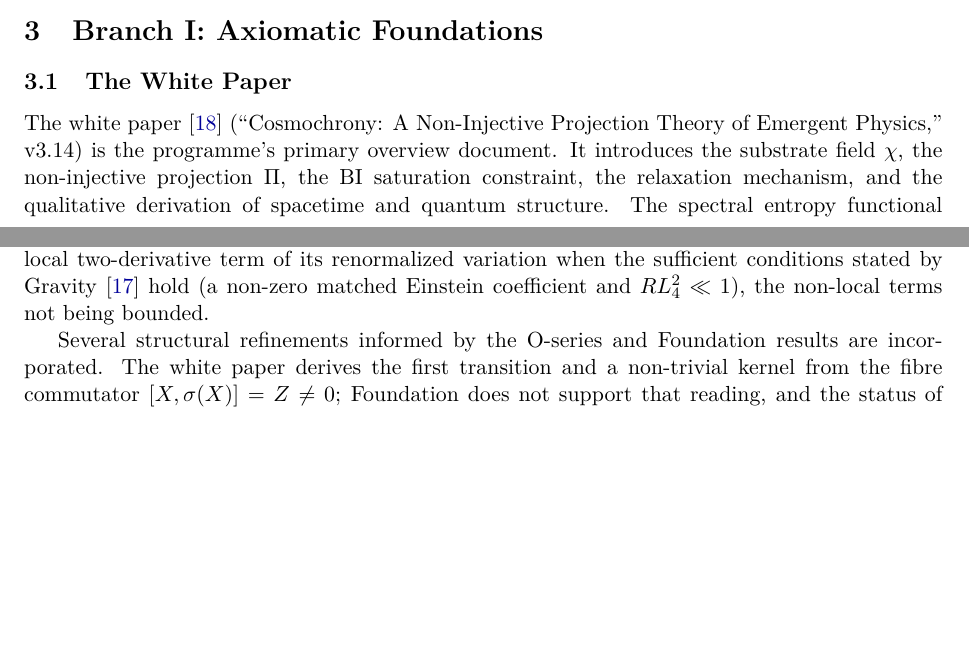
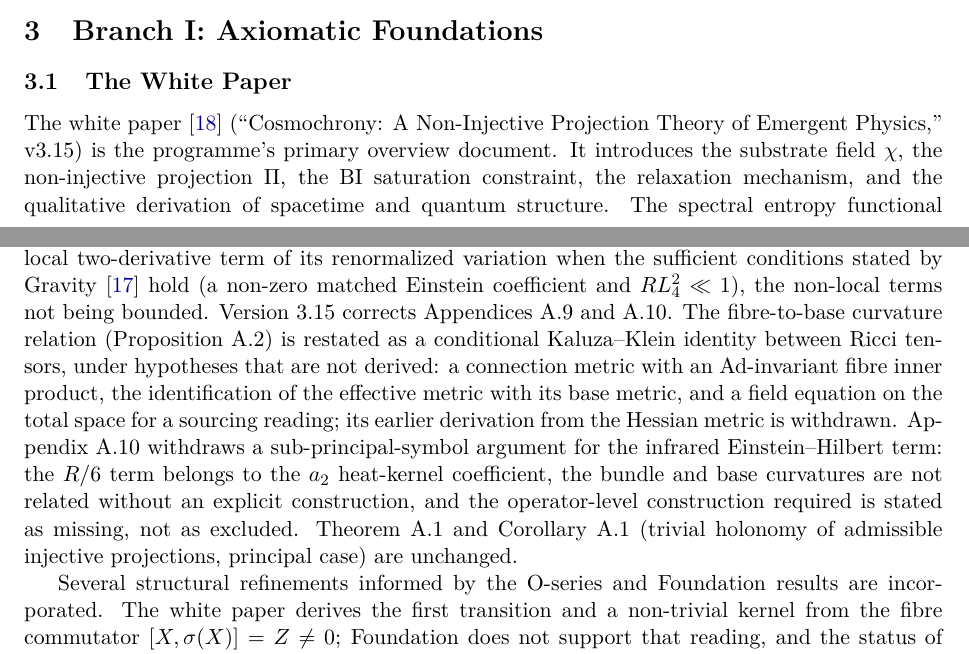
Before and after one commit to Cosmochrony/program, a LaTeX paper (tex/program.tex): two parts of pages 4 and 5 of 93, joined at a grey line, cut so that both start at the same text, the shorter picture padded with empty space. Compiled offline with pdfLaTeX.

Commit message:
Registry 2.50 candidate: white paper 3.15 (A.9 fibre-to-base relation made conditional, A.10 symbol argument withdrawn)

```diff
--- a/tex/program.tex
+++ b/tex/program.tex
@@ -29,7 +29,7 @@
   urlcolor=blue!60!black,
   pdftitle={The Cosmochrony Research Programme: A Structural Roadmap and Paper Inventory},
   pdfauthor={Jérôme Beau},
-  pdfsubject={Inventory and dependency graph of the Cosmochrony research programme, version 2.49},
+  pdfsubject={Inventory and dependency graph of the Cosmochrony research programme, version 2.50},
   pdfkeywords={Cosmochrony, projective non-injectivity, spectral admissibility, emergent geometry,
     gauge--gravity stratification, paper inventory, dependency graph}
 }
@@ -63,7 +63,7 @@ A Structural Roadmap and Paper Inventory}
 \small Independent Researcher\\
 \small \texttt{jerome.beau@cosmochrony.org}}
 
-\date{2026\\[2pt]\small Version 2.49}
+\date{2026\\[2pt]\small Version 2.50}
 
 \begin{document}
 
@@ -245,13 +245,23 @@ A Structural Roadmap and Paper Inventory}
   \subsection{The White Paper}
 
     The white paper~\cite{Cosmochrony} (``Cosmochrony: A Non-Injective Projection Theory of Emergent
-  Physics,'' v3.14) is the programme's primary overview document.
+  Physics,'' v3.15) is the programme's primary overview document.
     It introduces the substrate field~$\chi$, the non-injective projection~$\Pi$, the BI saturation
     constraint, the relaxation mechanism, and the qualitative derivation of spacetime and quantum structure.
     The spectral entropy functional $S_\Pi[g] = \tfrac{1}{2}\log\det' A_g$ appears here; on a supplied metric
     the Einstein tensor is the dominant local two-derivative term of its renormalized variation when the
     sufficient conditions stated by Gravity~\cite{Beau2026h} hold (a non-zero matched Einstein coefficient and
     $R L_4^2 \ll 1$), the non-local terms not being bounded.
+    Version~3.15 corrects Appendices~A.9 and~A.10.
+    The fibre-to-base curvature relation (Proposition~A.2) is restated as a conditional Kaluza--Klein identity
+    between Ricci tensors, under hypotheses that are not derived: a connection metric with an $\mathrm{Ad}$-invariant
+    fibre inner product, the identification of the effective metric with its base metric, and a field equation on the
+    total space for a sourcing reading; its earlier derivation from the Hessian metric is withdrawn.
+    Appendix~A.10 withdraws a sub-principal-symbol argument for the infrared Einstein--Hilbert term: the $R/6$ term
+    belongs to the $a_2$ heat-kernel coefficient, the bundle and base curvatures are not related without an explicit
+    construction, and the operator-level construction required is stated as missing, not as excluded.
+    Theorem~A.1 and Corollary~A.1 (trivial holonomy of admissible injective projections, principal case) are
+    unchanged.
 
     Several structural refinements informed by the O-series and Foundation results are incorporated.
     The white paper derives the first transition and a non-trivial kernel from the fibre commutator
```
Also changed, not shown: README.md, 2 other files.
